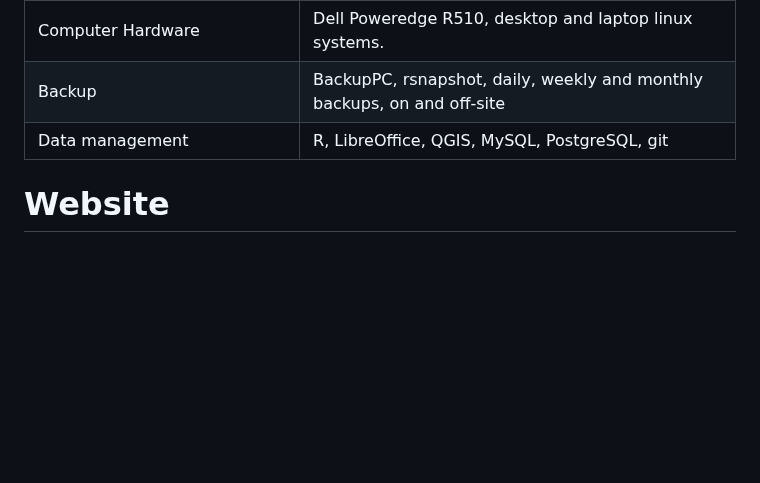
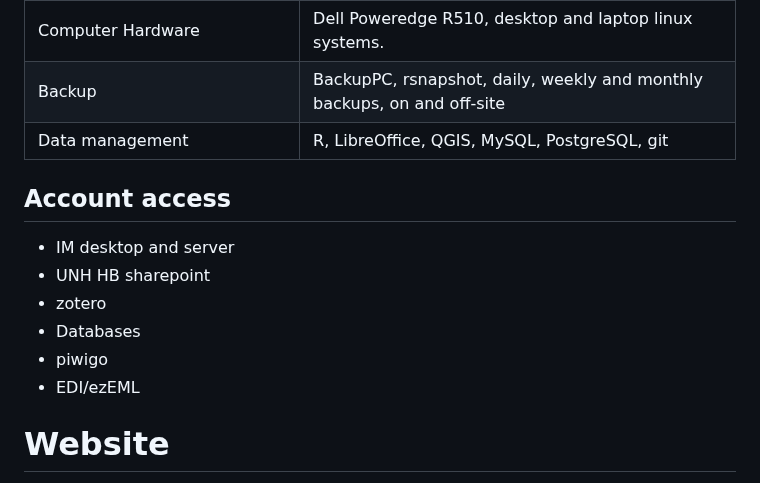
Before and after one commit to hubbardbrook/HBR_InformationManagement, a Markdown page: HBR_InformationManagementPlan.md, the part around the change. GitHub-like rendering; blank space fills up the shorter version.

```diff
--- a/HBR_InformationManagementPlan.md
+++ b/HBR_InformationManagementPlan.md
@@ -342,6 +342,14 @@ Table 1. Features of HBR Information Management System
 |  Backup                                              |    BackupPC, rsnapshot, daily, weekly and monthly backups, on and off-site
 |  Data management                                     |    R, LibreOffice, QGIS, MySQL, PostgreSQL, git|
 
+## Account access
+- IM desktop and server
+- UNH HB sharepoint
+- zotero
+- Databases
+- piwigo
+- EDI/ezEML
+
 # Website
 
 The HBR website ([https://hubbardbrook.org](https://hubbardbrook.org/))
```
